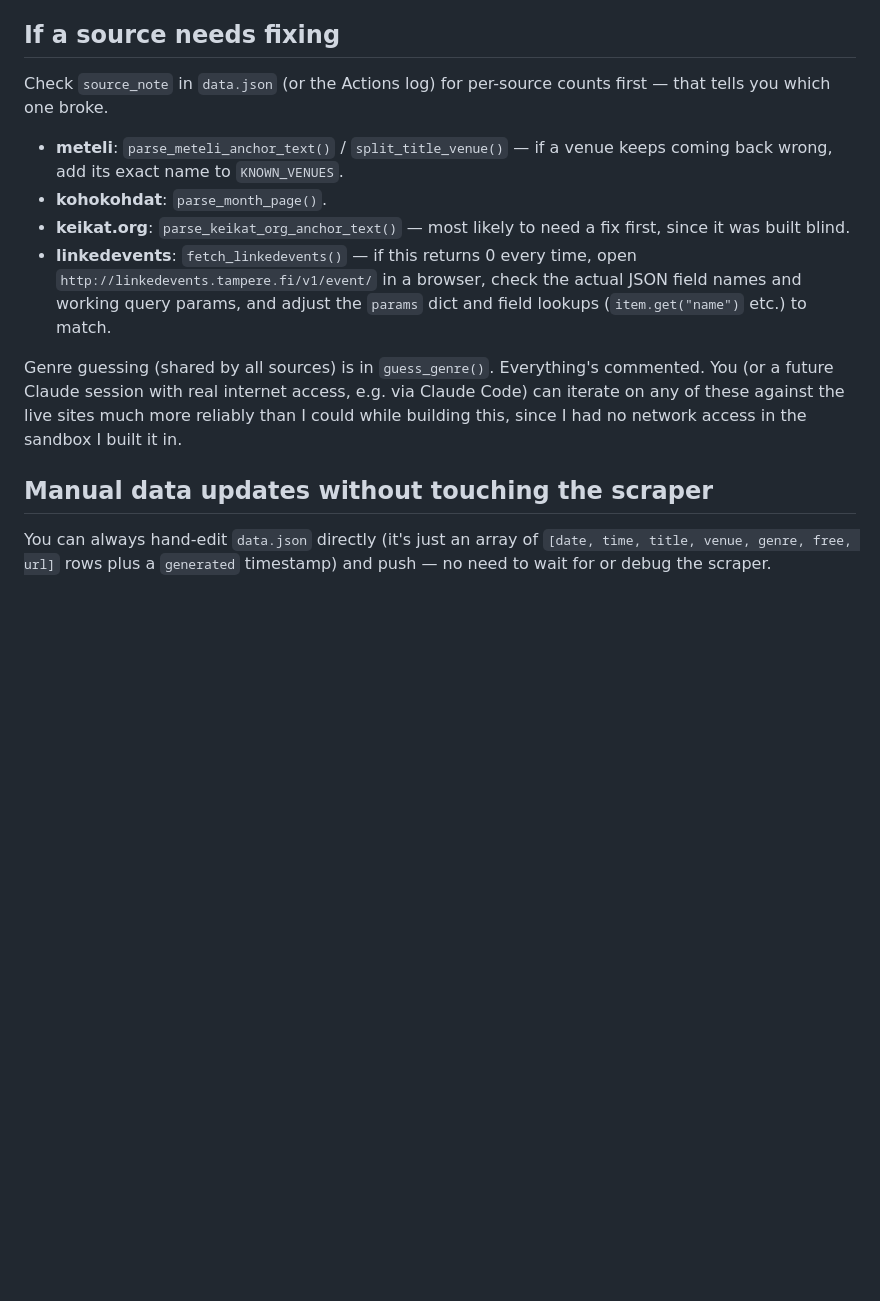
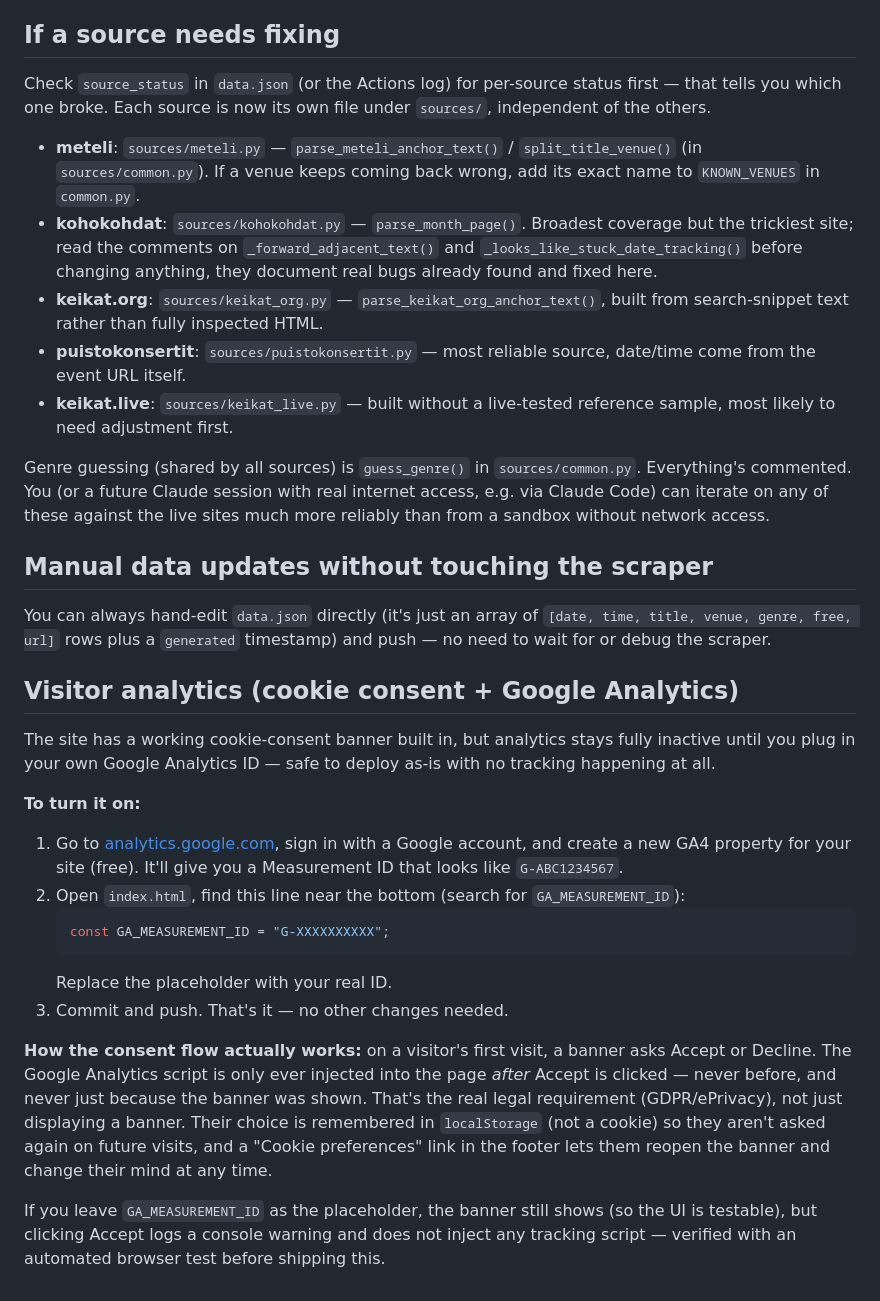
Before and after one commit to zakker111/tampere-keikat, a Markdown page: README.md, the part around one of its changes. GitHub-like rendering; blank space fills up the shorter version.

Commit message:
Enhance README with code structure and analytics info
Expanded the README to include a detailed code structure section, updated source information, and added instructions for manual data updates and visitor analytics.

````diff
--- a/README.md
+++ b/README.md
@@ -70,27 +96,65 @@ only posts to its own website or Instagram won't show up regardless.
 
 ## If a source needs fixing
 
-Check `source_note` in `data.json` (or the Actions log) for per-source
-counts first — that tells you which one broke.
+Check `source_status` in `data.json` (or the Actions log) for per-source
+status first — that tells you which one broke. Each source is now its own
+file under `sources/`, independent of the others.
 
-- **meteli**: `parse_meteli_anchor_text()` / `split_title_venue()` — if a
-  venue keeps coming back wrong, add its exact name to `KNOWN_VENUES`.
-- **kohokohdat**: `parse_month_page()`.
-- **keikat.org**: `parse_keikat_org_anchor_text()` — most likely to need a
-  fix first, since it was built blind.
-- **linkedevents**: `fetch_linkedevents()` — if this returns 0 every time,
-  open `http://linkedevents.tampere.fi/v1/event/` in a browser, check the
-  actual JSON field names and working query params, and adjust the `params`
-  dict and field lookups (`item.get("name")` etc.) to match.
+- **meteli**: `sources/meteli.py` — `parse_meteli_anchor_text()` /
+  `split_title_venue()` (in `sources/common.py`). If a venue keeps coming
+  back wrong, add its exact name to `KNOWN_VENUES` in `common.py`.
+- **kohokohdat**: `sources/kohokohdat.py` — `parse_month_page()`. Broadest
+  coverage but the trickiest site; read the comments on
+  `_forward_adjacent_text()` and `_looks_like_stuck_date_tracking()` before
+  changing anything, they document real bugs already found and fixed here.
+- **keikat.org**: `sources/keikat_org.py` — `parse_keikat_org_anchor_text()`,
+  built from search-snippet text rather than fully inspected HTML.
+- **puistokonsertit**: `sources/puistokonsertit.py` — most reliable source,
+  date/time come from the event URL itself.
+- **keikat.live**: `sources/keikat_live.py` — built without a live-tested
+  reference sample, most likely to need adjustment first.
 
-Genre guessing (shared by all sources) is in `guess_genre()`. Everything's
-commented. You (or a future Claude session with real internet access, e.g.
-via Claude Code) can iterate on any of these against the live sites much
-more reliably than I could while building this, since I had no network
-access in the sandbox I built it in.
+Genre guessing (shared by all sources) is `guess_genre()` in
+`sources/common.py`. Everything's commented. You (or a future Claude
+session with real internet access, e.g. via Claude Code) can iterate on
+any of these against the live sites much more reliably than from a
+sandbox without network access.
 
 ## Manual data updates without touching the scraper
 
 You can always hand-edit `data.json` directly (it's just an array of
 `[date, time, title, venue, genre, free, url]` rows plus a `generated`
 timestamp) and push — no need to wait for or debug the scraper.
+
+## Visitor analytics (cookie consent + Google Analytics)
+
+The site has a working cookie-consent banner built in, but analytics
+stays fully inactive until you plug in your own Google Analytics ID —
+safe to deploy as-is with no tracking happening at all.
+
+**To turn it on:**
+
+1. Go to [analytics.google.com](https://analytics.google.com), sign in
+   with a Google account, and create a new GA4 property for your site
+   (free). It'll give you a Measurement ID that looks like `G-ABC1234567`.
+2. Open `index.html`, find this line near the bottom (search for
+   `GA_MEASUREMENT_ID`):
+   ```js
+   const GA_MEASUREMENT_ID = "G-XXXXXXXXXX";
+   ```
+   Replace the placeholder with your real ID.
+3. Commit and push. That's it — no other changes needed.
+
+**How the consent flow actually works:** on a visitor's first visit, a
+banner asks Accept or Decline. The Google Analytics script is only ever
+injected into the page *after* Accept is clicked — never before, and
+never just because the banner was shown. That's the real legal
+requirement (GDPR/ePrivacy), not just displaying a banner. Their choice
+is remembered in `localStorage` (not a cookie) so they aren't asked again
+on future visits, and a "Cookie preferences" link in the footer lets them
+reopen the banner and change their mind at any time.
+
+If you leave `GA_MEASUREMENT_ID` as the placeholder, the banner still
+shows (so the UI is testable), but clicking Accept logs a console warning
+and does not inject any tracking script — verified with an automated
+browser test before shipping this.
````
Also changed, not shown: other parts of README.md (+30 -4 lines).
